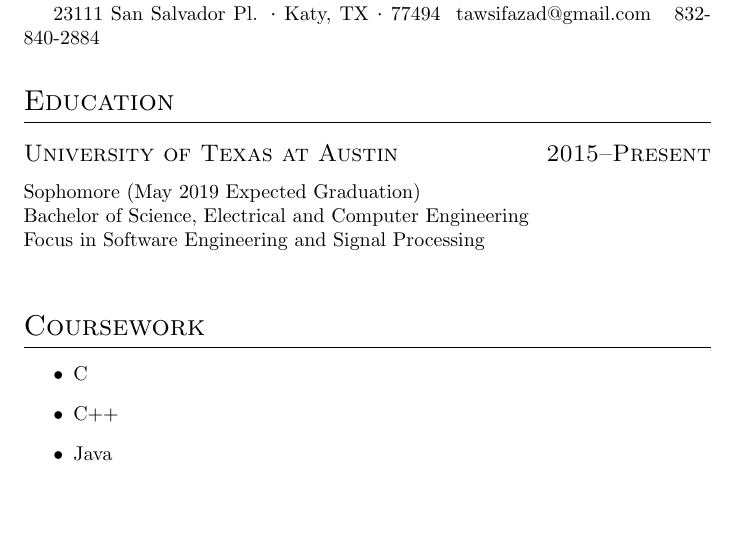
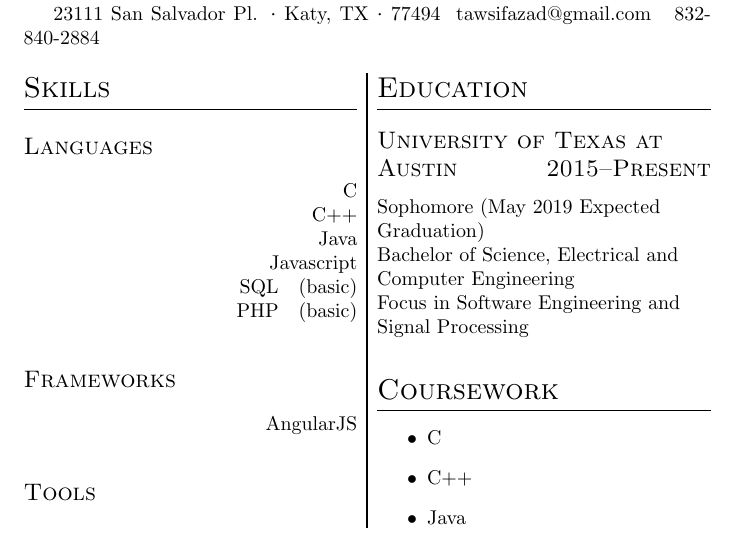
Before and after one commit to Swaift/cv, a LaTeX CV (cv.tex, which reads cv_class.cls): part of the page, cut so that both start at the same text, the shorter picture padded with empty space. Compiled offline with pdfLaTeX.

Commit message:
two columns with multicol

```diff
--- a/cv.tex
+++ b/cv.tex
@@ -2,9 +6,28 @@
 
 \begin{document}
 
+\begin{multicols}{2}
+[
 \name{Tawsif Azad}
+\contact{23111 San Salvador Pl.}{Katy, TX}{77494}{tawsifazad@gmail.com}{832-840-2884}
+]
 
-\contact{23111 San Salvador Pl.}{Katy, TX}{77494}{tawsifazad@gmail.com}{832-840-2884}
+\raggedleft
+
+\section{Skills}
+    \subsection{Languages}
+    C           \\
+    C++         \\
+    Java        \\
+    Javascript  \\
+    SQL \basic  \\
+    PHP \basic  \\
+    \subsection{Frameworks}
+    AngularJS   \\
+    \subsection{Tools}
+
+\columnbreak
+\raggedright
 
 \section{Education}
 \datedsubsection{University of Texas at Austin}{2015--Present}
@@ -18,4 +41,5 @@
 {C++}
 {Java}
 
+\end{multicols}
 \end{document}
--- a/cv_class.cls
+++ b/cv_class.cls
@@ -40,3 +40,7 @@
     \item #3
     \end{itemize}
 }
+
+\newcommand{\basic}{
+    {\it} (basic)
+}
```
Also changed, not shown: cv.tex (4 more changed lines).
